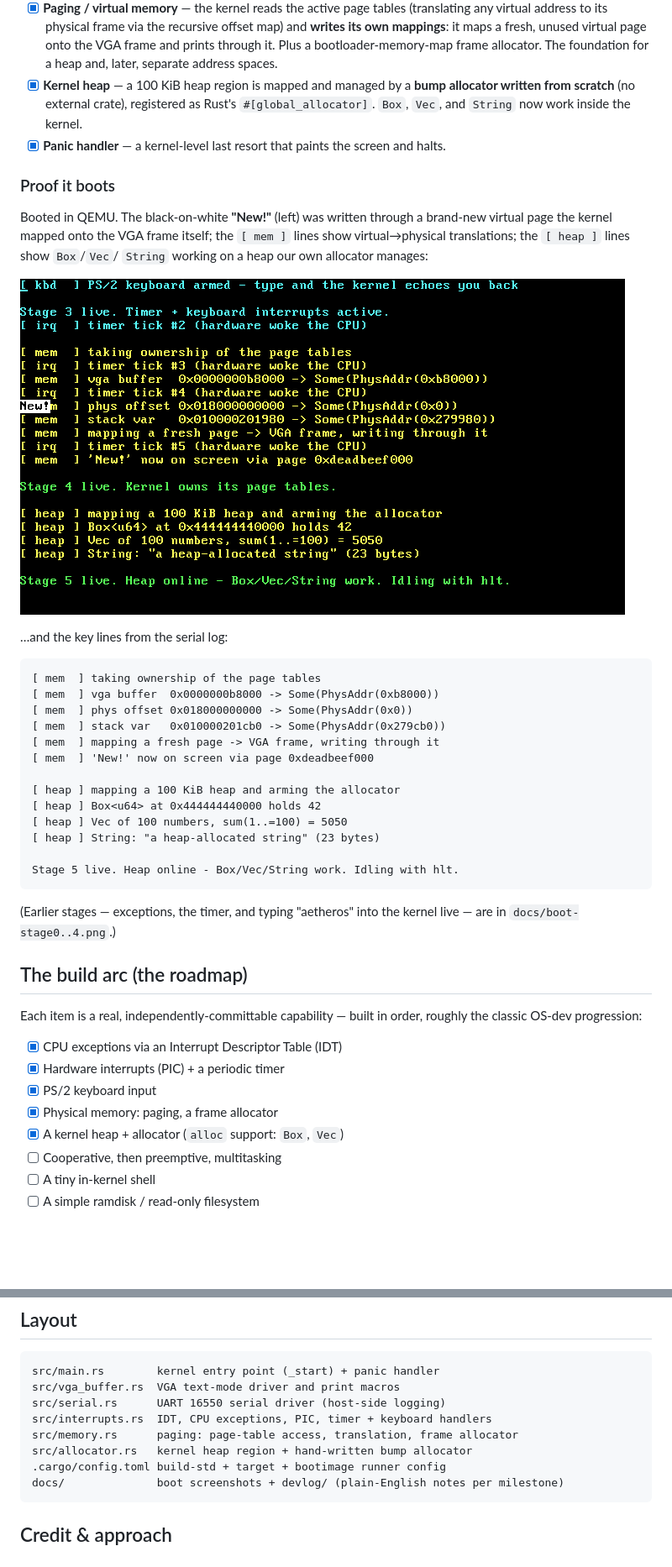
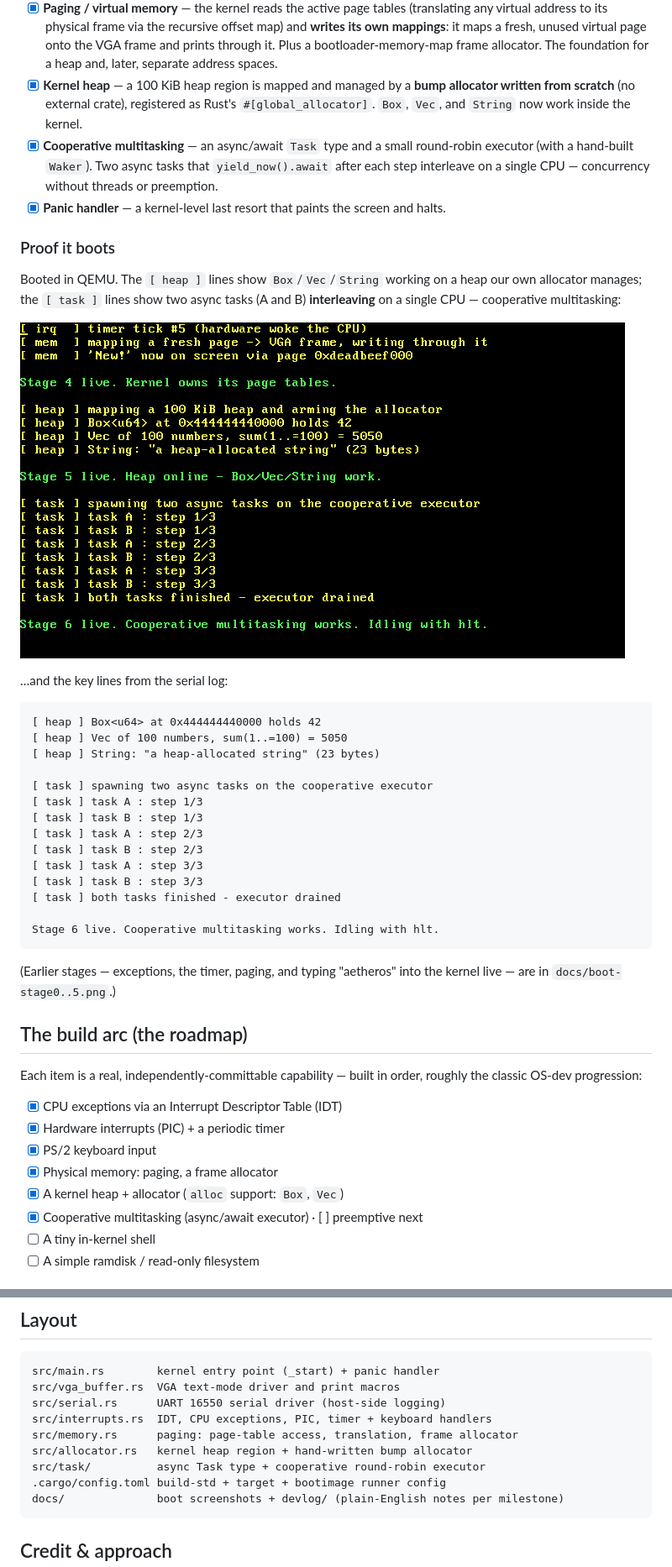
Before and after one commit to JohnTeye0000/aetheros, a Markdown page: README.md, 2 parts joined by grey strips. Shown at 84% size. Drawn GitHub-style; pictures changed too: docs/boot-stage6.png (added); blank space fills up the shorter version.

````diff
--- a/README.md
+++ b/README.md
@@ -18,37 +18,38 @@ This is a learning-in-the-open project, built one capability at a time. The goal
 - [x] **PS/2 keyboard input** — IRQ1 is unmasked and handled; raw scancodes are read from port `0x60` and decoded (via `pc-keyboard`) into characters, which the kernel echoes to the screen. The first time the kernel reacts to *you*.
 - [x] **Paging / virtual memory** — the kernel reads the active page tables (translating any virtual address to its physical frame via the recursive offset map) and **writes its own mappings**: it maps a fresh, unused virtual page onto the VGA frame and prints through it. Plus a bootloader-memory-map frame allocator. The foundation for a heap and, later, separate address spaces.
 - [x] **Kernel heap** — a 100 KiB heap region is mapped and managed by a **bump allocator written from scratch** (no external crate), registered as Rust's `#[global_allocator]`. `Box`, `Vec`, and `String` now work inside the kernel.
+- [x] **Cooperative multitasking** — an async/await `Task` type and a small round-robin executor (with a hand-built `Waker`). Two async tasks that `yield_now().await` after each step interleave on a single CPU — concurrency without threads or preemption.
 - [x] **Panic handler** — a kernel-level last resort that paints the screen and halts.
 
 ### Proof it boots
 
-Booted in QEMU. The black-on-white **"New!"** (left) was written through a
-brand-new virtual page the kernel mapped onto the VGA frame itself; the `[ mem ]`
-lines show virtual→physical translations; the `[ heap ]` lines show `Box`/`Vec`/
-`String` working on a heap our own allocator manages:
+Booted in QEMU. The `[ heap ]` lines show `Box`/`Vec`/`String` working on a heap
+our own allocator manages; the `[ task ]` lines show two async tasks (A and B)
+**interleaving** on a single CPU — cooperative multitasking:
 
-![AetherOS kernel: paging, self-mapped screen write, and a working heap](docs/boot-stage5.png)
+![AetherOS kernel: heap allocation and two async tasks interleaving](docs/boot-stage6.png)
 
 …and the key lines from the serial log:
 
 ```
-[ mem  ] taking ownership of the page tables
-[ mem  ] vga buffer  0x0000000b8000 -> Some(PhysAddr(0xb8000))
-[ mem  ] phys offset 0x018000000000 -> Some(PhysAddr(0x0))
-[ mem  ] stack var   0x010000201cb0 -> Some(PhysAddr(0x279cb0))
-[ mem  ] mapping a fresh page -> VGA frame, writing through it
-[ mem  ] 'New!' now on screen via page 0xdeadbeef000
-
-[ heap ] mapping a 100 KiB heap and arming the allocator
 [ heap ] Box<u64> at 0x444444440000 holds 42
 [ heap ] Vec of 100 numbers, sum(1..=100) = 5050
 [ heap ] String: "a heap-allocated string" (23 bytes)
 
-Stage 5 live. Heap online - Box/Vec/String work. Idling with hlt.
+[ task ] spawning two async tasks on the cooperative executor
+[ task ] task A : step 1/3
+[ task ] task B : step 1/3
+[ task ] task A : step 2/3
+[ task ] task B : step 2/3
+[ task ] task A : step 3/3
+[ task ] task B : step 3/3
+[ task ] both tasks finished - executor drained
+
+Stage 6 live. Cooperative multitasking works. Idling with hlt.
 ```
 
-(Earlier stages — exceptions, the timer, and typing "aetheros" into the kernel
-live — are in `docs/boot-stage0..4.png`.)
+(Earlier stages — exceptions, the timer, paging, and typing "aetheros" into the
+kernel live — are in `docs/boot-stage0..5.png`.)
 
 ## The build arc (the roadmap)
 
@@ -59,7 +60,7 @@ Each item is a real, independently-committable capability — built in order, ro
 - [x] PS/2 keyboard input
 - [x] Physical memory: paging, a frame allocator
 - [x] A kernel heap + allocator (`alloc` support: `Box`, `Vec`)
-- [ ] Cooperative, then preemptive, multitasking
+- [x] Cooperative multitasking (async/await executor) · [ ] preemptive next
 - [ ] A tiny in-kernel shell
 - [ ] A simple ramdisk / read-only filesystem
 
@@ -91,6 +92,7 @@ src/serial.rs      UART 16550 serial driver (host-side logging)
 src/interrupts.rs  IDT, CPU exceptions, PIC, timer + keyboard handlers
 src/memory.rs      paging: page-table access, translation, frame allocator
 src/allocator.rs   kernel heap region + hand-written bump allocator
+src/task/          async Task type + cooperative round-robin executor
 .cargo/config.toml build-std + target + bootimage runner config
 docs/              boot screenshots + devlog/ (plain-English notes per milestone)
 ```
````
Also changed, not shown: docs/devlog/006-cooperative-multitasking.md (added, +30 -0 lines), 3 other files.
